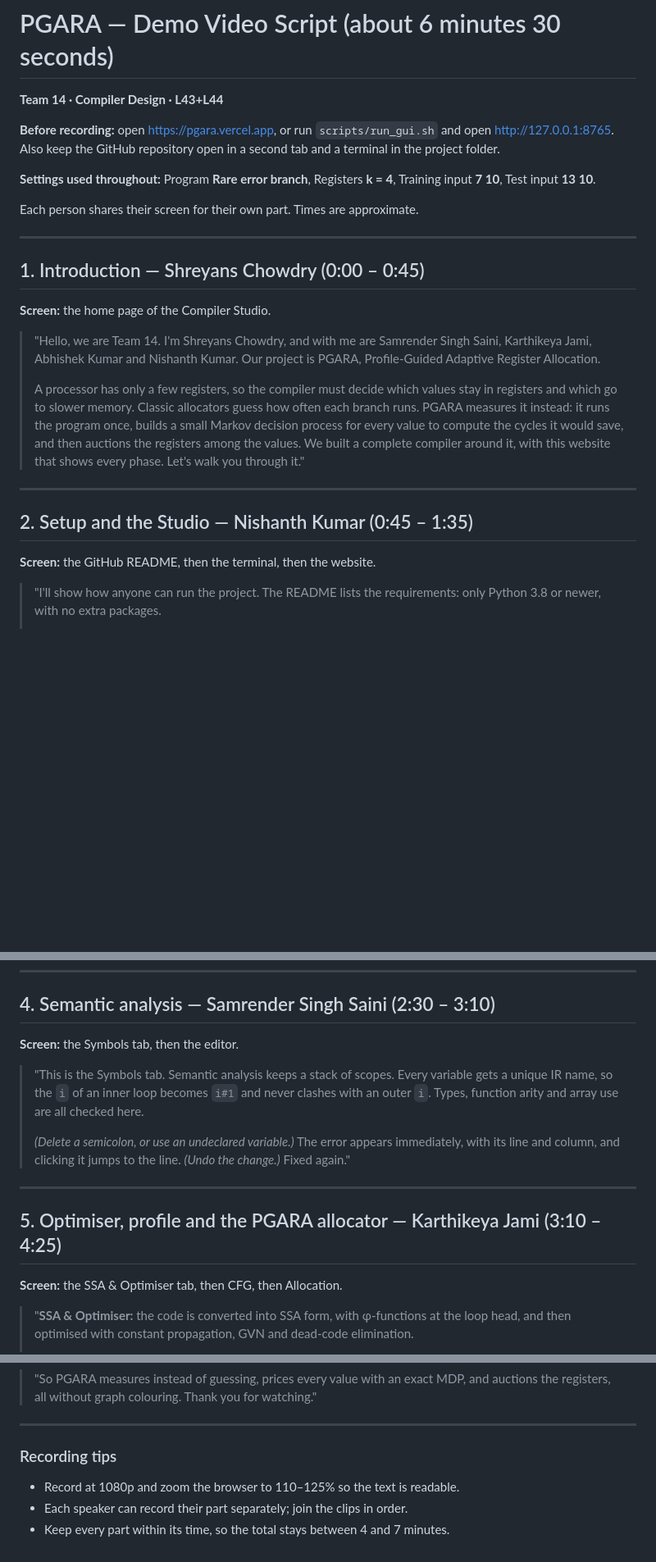
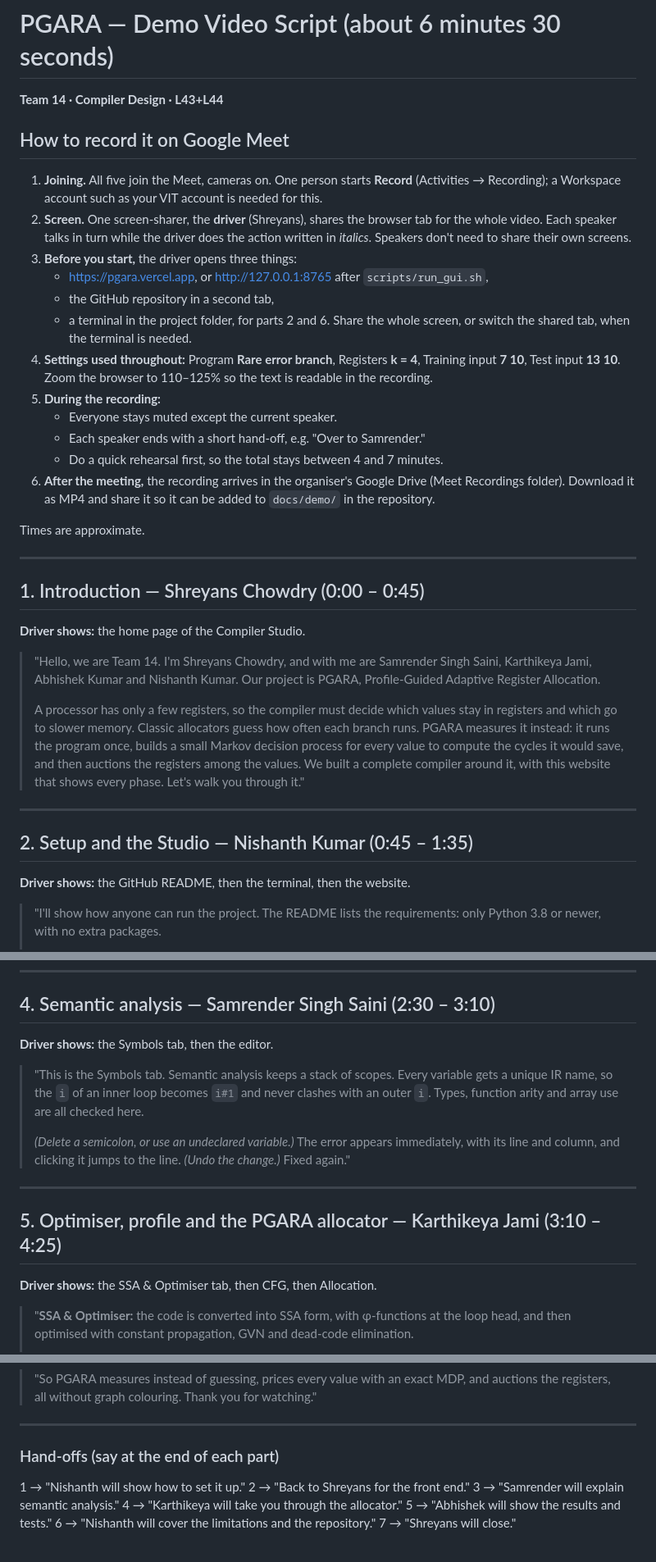
Before and after one commit to shreyans-chowdry/pgara, a Markdown page: docs/Demo-Video-Script.md, 3 parts joined by grey strips. Shown at 82% size. Rendered like a GitHub page; blank space fills up the shorter version.

Commit message:
Demo script: Google Meet recording format
Co-Authored-By: Claude Opus 5.5 <noreply@anthropic.com>
Claude-Session: https://claude.ai/code/session_011xQcgkR8JXZXRHDSoKqos7

```diff
--- a/docs/Demo-Video-Script.md
+++ b/docs/Demo-Video-Script.md
@@ -2,17 +2,28 @@
 
 **Team 14 · Compiler Design · L43+L44**
 
-**Before recording:** open https://pgara.vercel.app, or run `scripts/run_gui.sh` and open http://127.0.0.1:8765. Also keep the GitHub repository open in a second tab and a terminal in the project folder.
+## How to record it on Google Meet
 
-**Settings used throughout:** Program **Rare error branch**, Registers **k = 4**, Training input **7 10**, Test input **13 10**.
+1. **Joining.** All five join the Meet, cameras on. One person starts **Record** (Activities → Recording); a Workspace account such as your VIT account is needed for this.
+2. **Screen.** One screen-sharer, the **driver** (Shreyans), shares the browser tab for the whole video. Each speaker talks in turn while the driver does the action written in *italics*. Speakers don't need to share their own screens.
+3. **Before you start,** the driver opens three things:
+   - https://pgara.vercel.app, or http://127.0.0.1:8765 after `scripts/run_gui.sh`,
+   - the GitHub repository in a second tab,
+   - a terminal in the project folder, for parts 2 and 6. Share the whole screen, or switch the shared tab, when the terminal is needed.
+4. **Settings used throughout:** Program **Rare error branch**, Registers **k = 4**, Training input **7 10**, Test input **13 10**. Zoom the browser to 110–125% so the text is readable in the recording.
+5. **During the recording:**
+   - Everyone stays muted except the current speaker.
+   - Each speaker ends with a short hand-off, e.g. "Over to Samrender."
+   - Do a quick rehearsal first, so the total stays between 4 and 7 minutes.
+6. **After the meeting,** the recording arrives in the organiser's Google Drive (Meet Recordings folder). Download it as MP4 and share it so it can be added to `docs/demo/` in the repository.
 
-Each person shares their screen for their own part. Times are approximate.
+Times are approximate.
 
 ---
 
 ## 1. Introduction — Shreyans Chowdry (0:00 – 0:45)
 
-**Screen:** the home page of the Compiler Studio.
+**Driver shows:** the home page of the Compiler Studio.
 
 > "Hello, we are Team 14. I'm Shreyans Chowdry, and with me are Samrender Singh Saini, Karthikeya Jami, Abhishek Kumar and Nishanth Kumar. Our project is PGARA, Profile-Guided Adaptive Register Allocation.
 >
@@ -22,7 +33,7 @@ Each person shares their screen for their own part. Times are approximate.
 
 ## 2. Setup and the Studio — Nishanth Kumar (0:45 – 1:35)
 
-**Screen:** the GitHub README, then the terminal, then the website.
+**Driver shows:** the GitHub README, then the terminal, then the website.
 
 > "I'll show how anyone can run the project. The README lists the requirements: only Python 3.8 or newer, with no extra packages.
 >
@@ -54,7 +65,7 @@ Each person shares their screen for their own part. Times are approximate.
 
 ## 4. Semantic analysis — Samrender Singh Saini (2:30 – 3:10)
 
-**Screen:** the Symbols tab, then the editor.
+**Driver shows:** the Symbols tab, then the editor.
 
 > "This is the Symbols tab. Semantic analysis keeps a stack of scopes. Every variable gets a unique IR name, so the `i` of an inner loop becomes `i#1` and never clashes with an outer `i`. Types, function arity and array use are all checked here.
 >
@@ -64,7 +75,7 @@ Each person shares their screen for their own part. Times are approximate.
 
 ## 5. Optimiser, profile and the PGARA allocator — Karthikeya Jami (3:10 – 4:25)
 
-**Screen:** the SSA & Optimiser tab, then CFG, then Allocation.
+**Driver shows:** the SSA & Optimiser tab, then CFG, then Allocation.
 
 > "**SSA & Optimiser:** the code is converted into SSA form, with φ-functions at the loop head, and then optimised with constant propagation, GVN and dead-code elimination.
 >
@@ -112,7 +123,11 @@ Each person shares their screen for their own part. Times are approximate.
 
 ---
 
-### Recording tips
-- Record at 1080p and zoom the browser to 110–125% so the text is readable.
-- Each speaker can record their part separately; join the clips in order.
-- Keep every part within its time, so the total stays between 4 and 7 minutes.
+### Hand-offs (say at the end of each part)
+1 → "Nishanth will show how to set it up."
+2 → "Back to Shreyans for the front end."
+3 → "Samrender will explain semantic analysis."
+4 → "Karthikeya will take you through the allocator."
+5 → "Abhishek will show the results and tests."
+6 → "Nishanth will cover the limitations and the repository."
+7 → "Shreyans will close."
```
Also changed, not shown: other parts of docs/Demo-Video-Script.md (+3 -3 lines).
